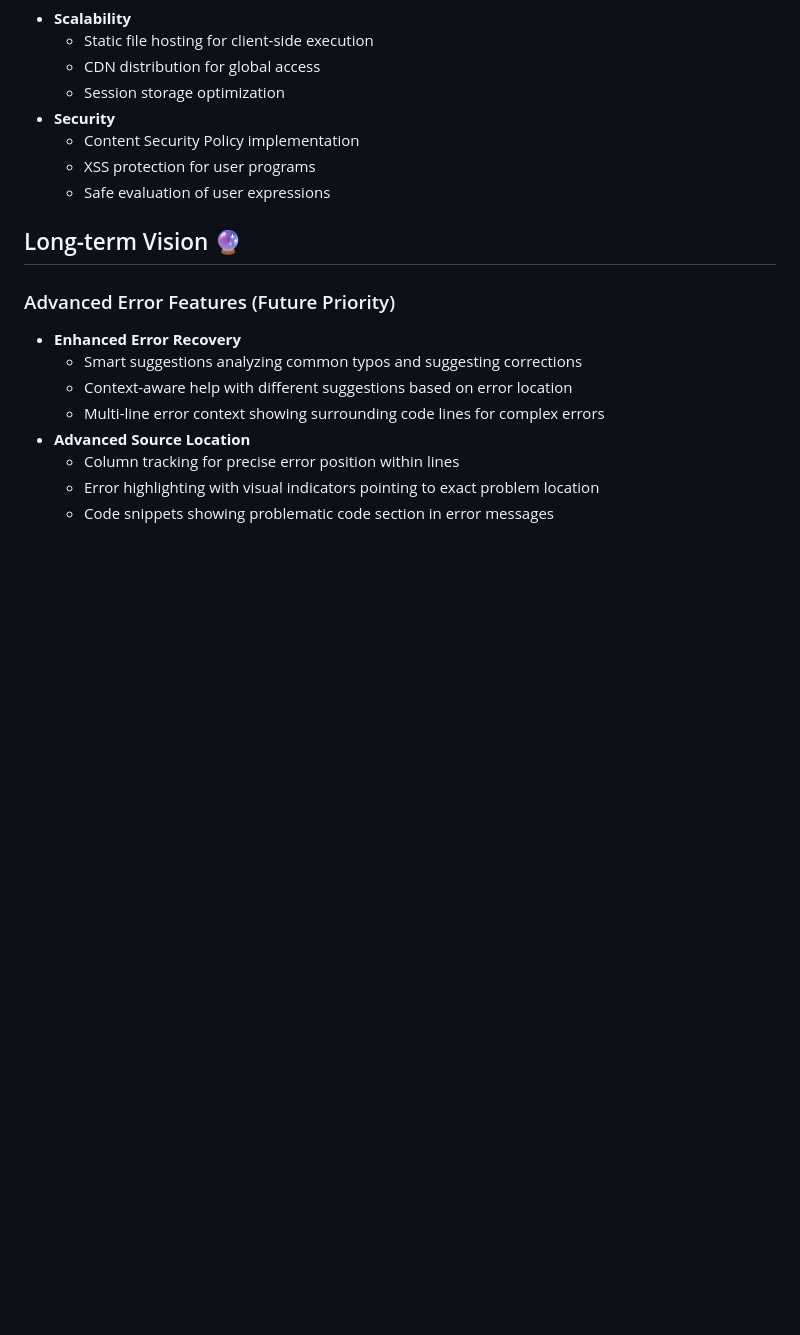
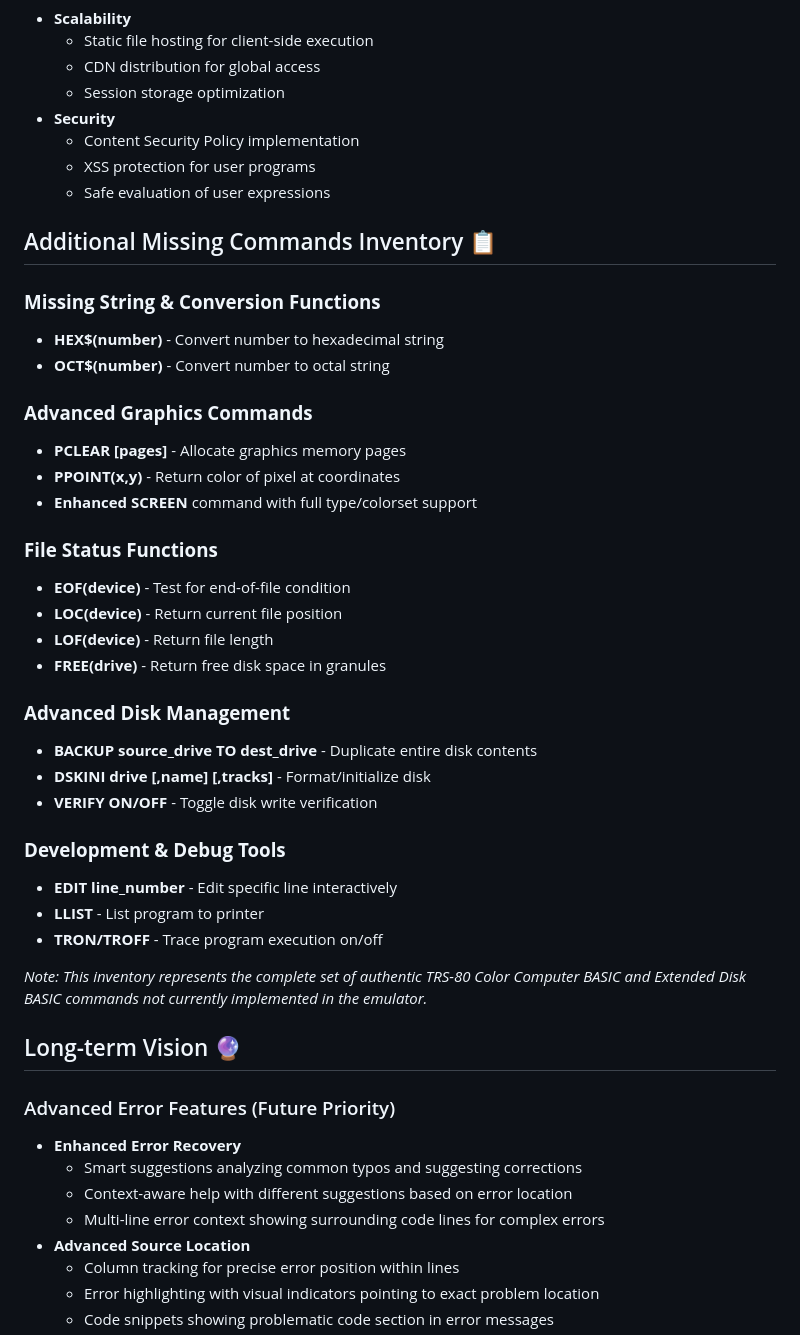
Before and after one commit to ringger/basicoco, a Markdown page: CLAUDE.md, the part around one of its changes. GitHub-like rendering; blank space fills up the shorter version.

```diff
--- a/CLAUDE.md
+++ b/CLAUDE.md
@@ -267,6 +260,35 @@ With core architecture stable, development priorities now shift to **user experi
   - XSS protection for user programs
   - Safe evaluation of user expressions
 
+## Additional Missing Commands Inventory 📋
+
+### **Missing String & Conversion Functions**
+- **HEX$(number)** - Convert number to hexadecimal string
+- **OCT$(number)** - Convert number to octal string
+
+### **Advanced Graphics Commands**
+- **PCLEAR [pages]** - Allocate graphics memory pages
+- **PPOINT(x,y)** - Return color of pixel at coordinates
+- **Enhanced SCREEN** command with full type/colorset support
+
+### **File Status Functions**
+- **EOF(device)** - Test for end-of-file condition
+- **LOC(device)** - Return current file position
+- **LOF(device)** - Return file length
+- **FREE(drive)** - Return free disk space in granules
+
+### **Advanced Disk Management**
+- **BACKUP source_drive TO dest_drive** - Duplicate entire disk contents
+- **DSKINI drive [,name] [,tracks]** - Format/initialize disk
+- **VERIFY ON/OFF** - Toggle disk write verification
+
+### **Development & Debug Tools**
+- **EDIT line_number** - Edit specific line interactively
+- **LLIST** - List program to printer
+- **TRON/TROFF** - Trace program execution on/off
+
+*Note: This inventory represents the complete set of authentic TRS-80 Color Computer BASIC and Extended Disk BASIC commands not currently implemented in the emulator.*
+
 ## Long-term Vision 🔮
 
 ### Advanced Error Features (Future Priority)
```
Also changed, not shown: other parts of CLAUDE.md (+48 -55 lines).
